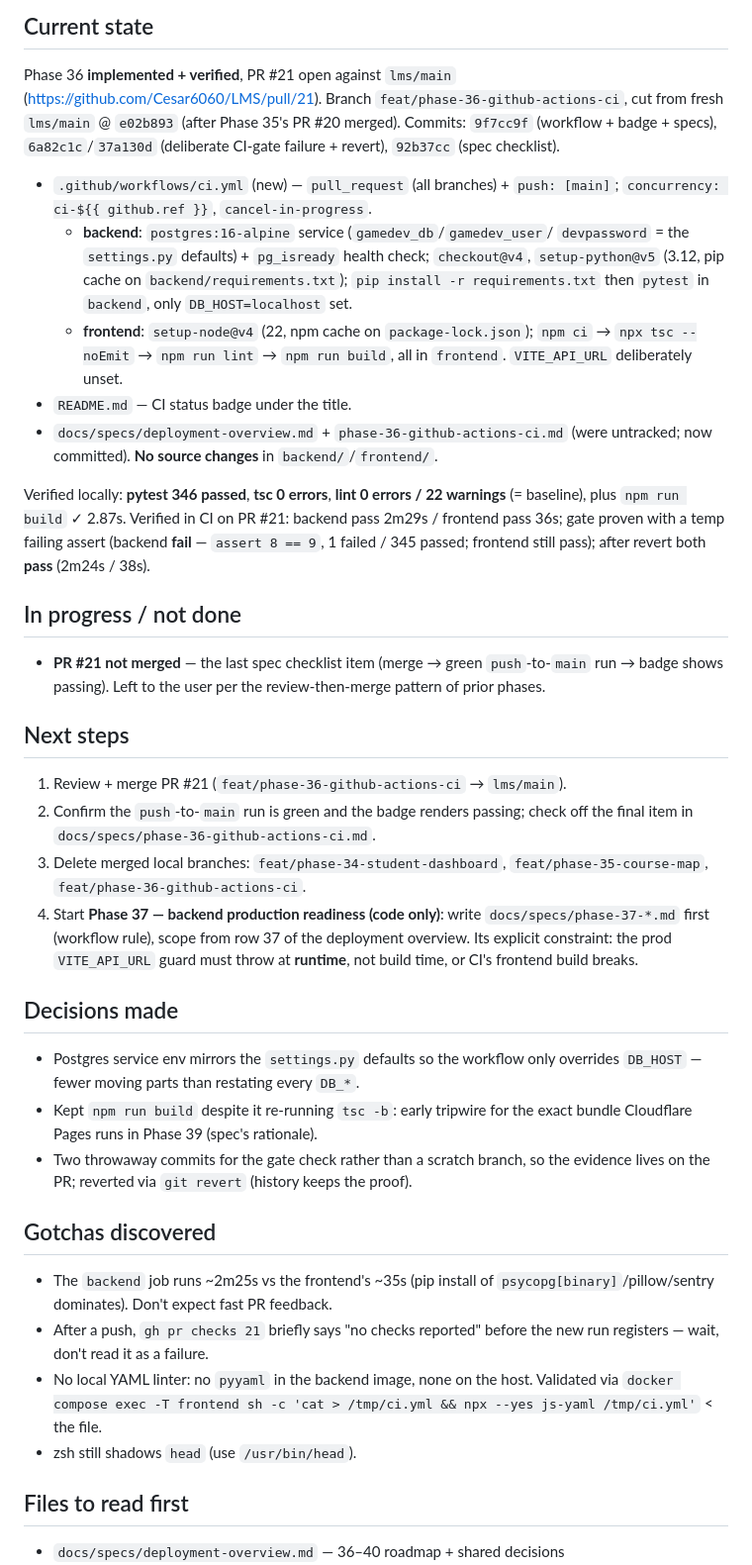
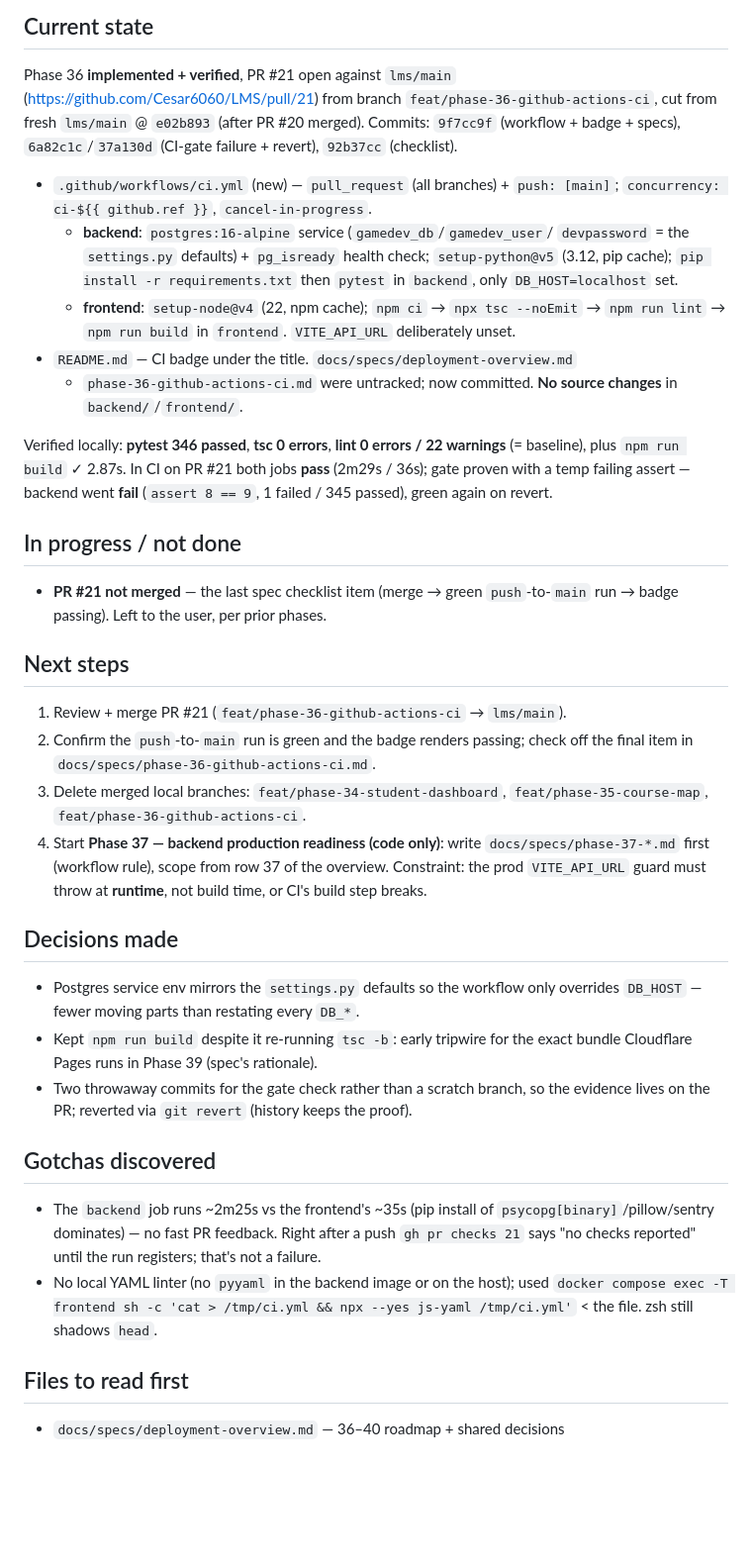
Before and after one commit to Cesar6060/LMS, a Markdown page: docs/handoffs/2026-07-20-phase-36-github-actions-ci.md, the part around the change. Shown at 99% size. Rendered like a GitHub page; blank space fills up the shorter version.

Commit message:
docs: trim Phase 36 handoff

```diff
--- a/docs/handoffs/2026-07-20-phase-36-github-actions-ci.md
+++ b/docs/handoffs/2026-07-20-phase-36-github-actions-ci.md
@@ -2,36 +2,32 @@
 
 ## Current state
 Phase 36 **implemented + verified**, PR #21 open against `lms/main`
-(https://github.com/Cesar6060/LMS/pull/21). Branch
+(https://github.com/Cesar6060/LMS/pull/21) from branch
 `feat/phase-36-github-actions-ci`, cut from fresh `lms/main` @ `e02b893`
-(after Phase 35's PR #20 merged). Commits: `9f7cc9f` (workflow + badge +
-specs), `6a82c1c`/`37a130d` (deliberate CI-gate failure + revert), `92b37cc`
-(spec checklist).
+(after PR #20 merged). Commits: `9f7cc9f` (workflow + badge + specs),
+`6a82c1c`/`37a130d` (CI-gate failure + revert), `92b37cc` (checklist).
 
 - `.github/workflows/ci.yml` (new) — `pull_request` (all branches) +
   `push: [main]`; `concurrency: ci-${{ github.ref }}`, `cancel-in-progress`.
   - **backend**: `postgres:16-alpine` service (`gamedev_db`/`gamedev_user`/
     `devpassword` = the `settings.py` defaults) + `pg_isready` health check;
-    `checkout@v4`, `setup-python@v5` (3.12, pip cache on
-    `backend/requirements.txt`); `pip install -r requirements.txt` then
-    `pytest` in `backend`, only `DB_HOST=localhost` set.
-  - **frontend**: `setup-node@v4` (22, npm cache on `package-lock.json`);
-    `npm ci` → `npx tsc --noEmit` → `npm run lint` → `npm run build`, all in
-    `frontend`. `VITE_API_URL` deliberately unset.
-- `README.md` — CI status badge under the title.
-- `docs/specs/deployment-overview.md` + `phase-36-github-actions-ci.md` (were
-  untracked; now committed). **No source changes** in `backend/`/`frontend/`.
+    `setup-python@v5` (3.12, pip cache); `pip install -r requirements.txt`
+    then `pytest` in `backend`, only `DB_HOST=localhost` set.
+  - **frontend**: `setup-node@v4` (22, npm cache); `npm ci` → `npx tsc
+    --noEmit` → `npm run lint` → `npm run build` in `frontend`. `VITE_API_URL`
+    deliberately unset.
+- `README.md` — CI badge under the title. `docs/specs/deployment-overview.md`
+  + `phase-36-github-actions-ci.md` were untracked; now committed. **No source
+  changes** in `backend/`/`frontend/`.
 
 Verified locally: **pytest 346 passed**, **tsc 0 errors**, **lint 0 errors /
-22 warnings** (= baseline), plus `npm run build` ✓ 2.87s. Verified in CI on
-PR #21: backend pass 2m29s / frontend pass 36s; gate proven with a temp
-failing assert (backend **fail** — `assert 8 == 9`, 1 failed / 345 passed;
-frontend still pass); after revert both **pass** (2m24s / 38s).
+22 warnings** (= baseline), plus `npm run build` ✓ 2.87s. In CI on PR #21 both
+jobs **pass** (2m29s / 36s); gate proven with a temp failing assert — backend
+went **fail** (`assert 8 == 9`, 1 failed / 345 passed), green again on revert.
 
 ## In progress / not done
 - **PR #21 not merged** — the last spec checklist item (merge → green
-  `push`-to-`main` run → badge shows passing). Left to the user per the
-  review-then-merge pattern of prior phases.
+  `push`-to-`main` run → badge passing). Left to the user, per prior phases.
 
 ## Next steps
 1. Review + merge PR #21 (`feat/phase-36-github-actions-ci` → `lms/main`).
@@ -41,8 +37,8 @@ frontend still pass); after revert both **pass** (2m24s / 38s).
    `feat/phase-35-course-map`, `feat/phase-36-github-actions-ci`.
 4. Start **Phase 37 — backend production readiness (code only)**: write
    `docs/specs/phase-37-*.md` first (workflow rule), scope from row 37 of the
-   deployment overview. Its explicit constraint: the prod `VITE_API_URL` guard
-   must throw at **runtime**, not build time, or CI's frontend build breaks.
+   overview. Constraint: the prod `VITE_API_URL` guard must throw at
+   **runtime**, not build time, or CI's build step breaks.
 
 ## Decisions made
 - Postgres service env mirrors the `settings.py` defaults so the workflow only
@@ -54,13 +50,12 @@ frontend still pass); after revert both **pass** (2m24s / 38s).
 
 ## Gotchas discovered
 - The `backend` job runs ~2m25s vs the frontend's ~35s (pip install of
-  `psycopg[binary]`/pillow/sentry dominates). Don't expect fast PR feedback.
-- After a push, `gh pr checks 21` briefly says "no checks reported" before the
-  new run registers — wait, don't read it as a failure.
-- No local YAML linter: no `pyyaml` in the backend image, none on the host.
-  Validated via `docker compose exec -T frontend sh -c 'cat > /tmp/ci.yml &&
-  npx --yes js-yaml /tmp/ci.yml'` < the file.
-- zsh still shadows `head` (use `/usr/bin/head`).
+  `psycopg[binary]`/pillow/sentry dominates) — no fast PR feedback. Right after
+  a push `gh pr checks 21` says "no checks reported" until the run registers;
+  that's not a failure.
+- No local YAML linter (no `pyyaml` in the backend image or on the host); used
+  `docker compose exec -T frontend sh -c 'cat > /tmp/ci.yml && npx --yes
+  js-yaml /tmp/ci.yml'` < the file. zsh still shadows `head`.
 
 ## Files to read first
 - `docs/specs/deployment-overview.md` — 36–40 roadmap + shared decisions
```
